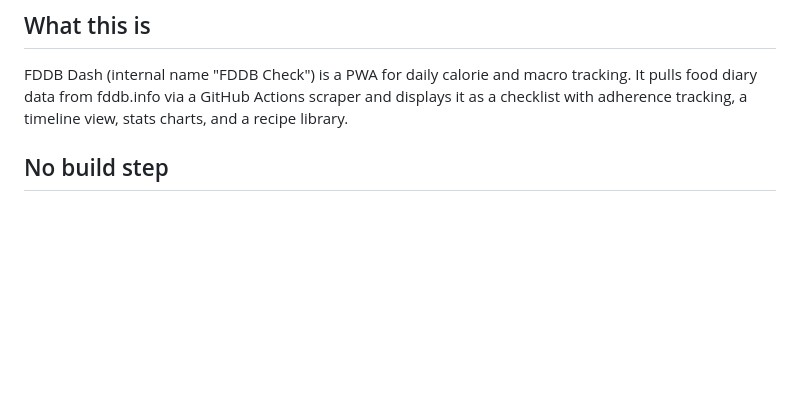
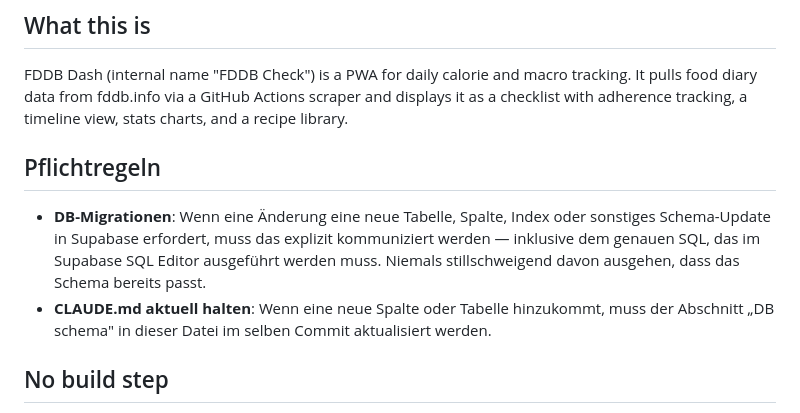
Before and after one commit to chris9100h/fddb_dash, a Markdown page: CLAUDE.md, the part around the change. Drawn GitHub-style; blank space fills up the shorter version.

Commit message:
Add mandatory rules for DB migrations and schema documentation
Claude must always surface required SQL migrations explicitly and keep
the DB schema section in CLAUDE.md in sync with any new columns/tables.

```diff
--- a/CLAUDE.md
+++ b/CLAUDE.md
@@ -5,6 +5,11 @@ This file provides guidance to Claude Code (claude.ai/code) when working with co
 ## What this is
 
 FDDB Dash (internal name "FDDB Check") is a PWA for daily calorie and macro tracking. It pulls food diary data from fddb.info via a GitHub Actions scraper and displays it as a checklist with adherence tracking, a timeline view, stats charts, and a recipe library.
+
+## Pflichtregeln
+
+- **DB-Migrationen**: Wenn eine Änderung eine neue Tabelle, Spalte, Index oder sonstiges Schema-Update in Supabase erfordert, muss das explizit kommuniziert werden — inklusive dem genauen SQL, das im Supabase SQL Editor ausgeführt werden muss. Niemals stillschweigend davon ausgehen, dass das Schema bereits passt.
+- **CLAUDE.md aktuell halten**: Wenn eine neue Spalte oder Tabelle hinzukommt, muss der Abschnitt „DB schema" in dieser Datei im selben Commit aktualisiert werden.
 
 ## No build step
 
```
